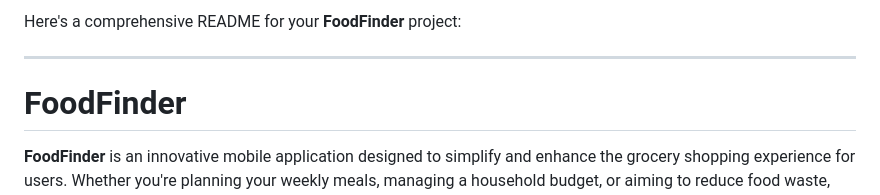
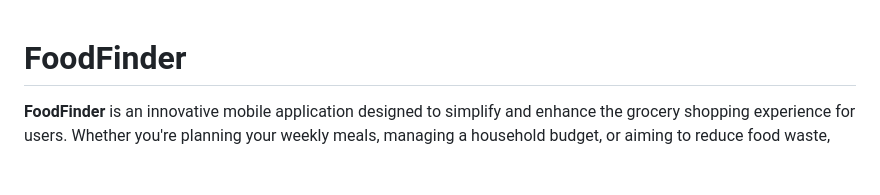
Before and after one commit to 2064959/FoodFinder, a Markdown page: README.md, the part around the change. Rendered like a GitHub page; blank space fills up the shorter version.

```diff
--- a/README.md
+++ b/README.md
@@ -1,7 +1,3 @@
-Here's a comprehensive README for your **FoodFinder** project:
-
----
-
 # FoodFinder
 
 **FoodFinder** is an innovative mobile application designed to simplify and enhance the grocery shopping experience for users. Whether you're planning your weekly meals, managing a household budget, or aiming to reduce food waste, FoodFinder offers a comprehensive set of features to meet your needs.
```
